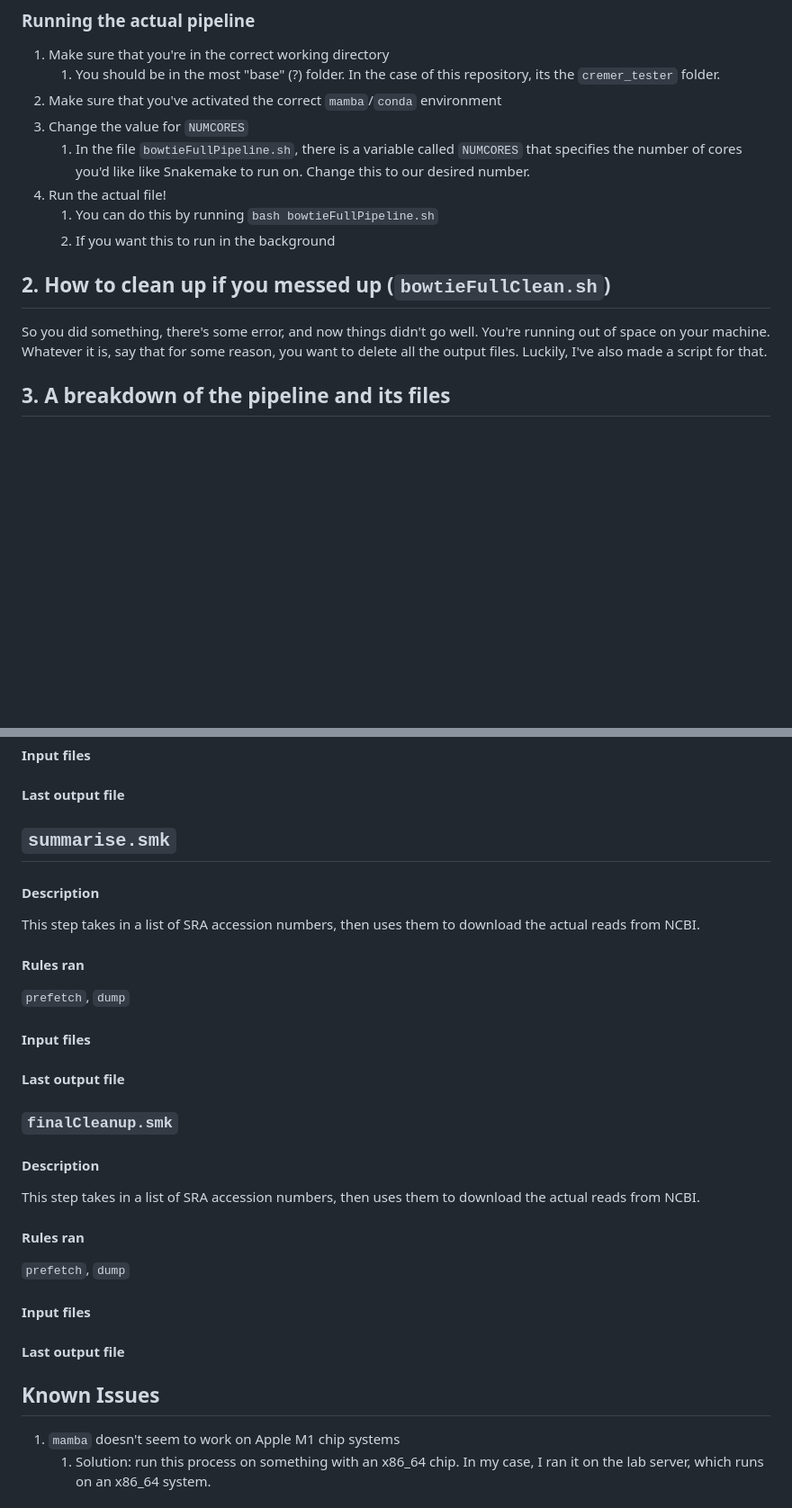
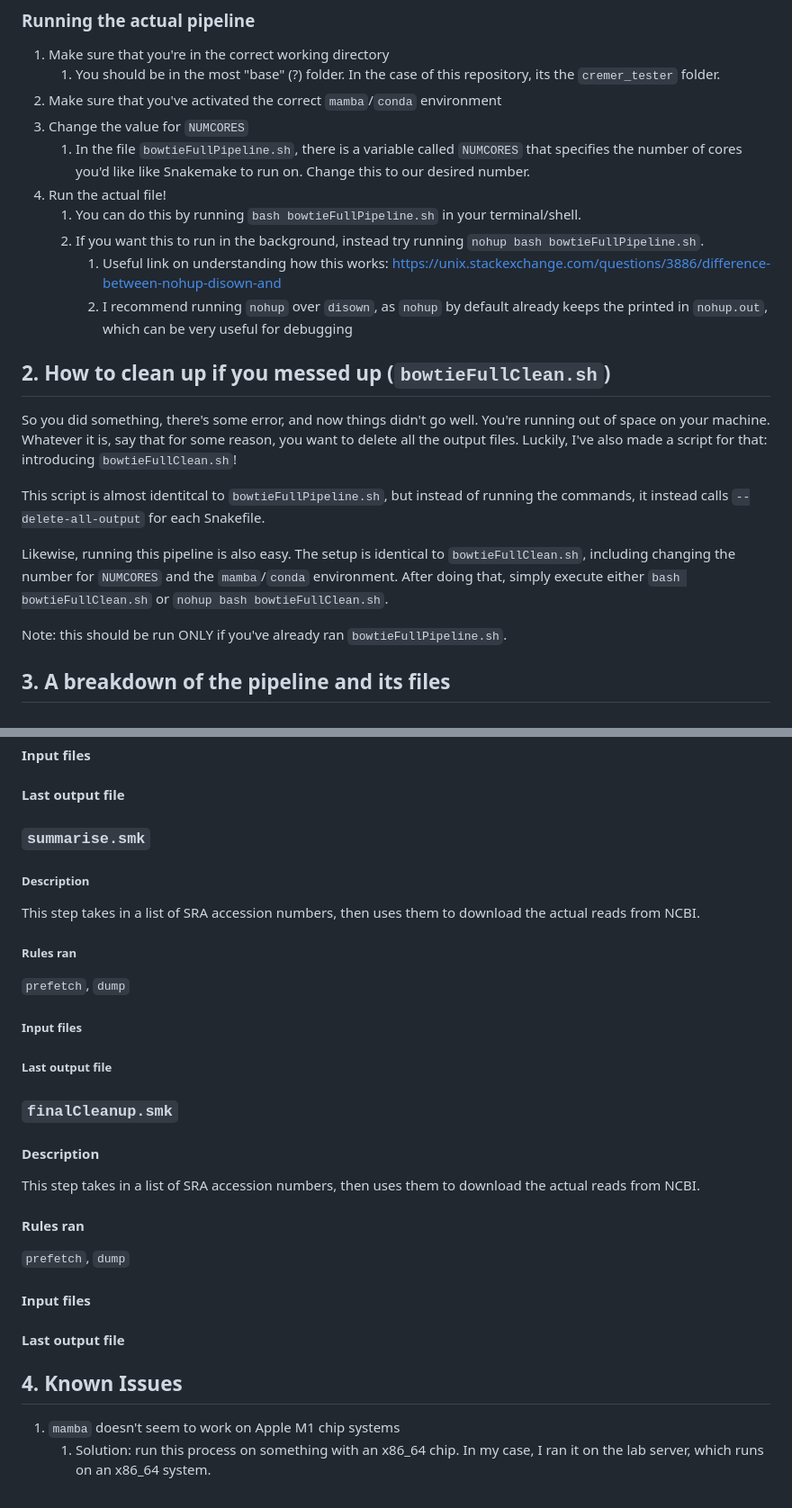
Before and after one commit to daisywyh/cremer_tester, a Markdown page: README.md, 2 parts joined by grey strips. Shown: that part at 90% size. GitHub-like rendering; blank space fills up the shorter version.

```diff
--- a/README.md
+++ b/README.md
@@ -65,13 +105,20 @@ SRA4
 3. Change the value for `NUMCORES`
    1. In the file `bowtieFullPipeline.sh`, there is a variable called `NUMCORES` that specifies the number of cores you'd like like Snakemake to run on. Change this to our desired number.
 4. Run the actual file!
-   1. You can do this by running `bash bowtieFullPipeline.sh`
-   2. If you want this to run in the background
-
-
+   1. You can do this by running `bash bowtieFullPipeline.sh` in your terminal/shell.
+   2. If you want this to run in the background, instead try running `nohup bash bowtieFullPipeline.sh`.
+      1. Useful link on understanding how this works: https://unix.stackexchange.com/questions/3886/difference-between-nohup-disown-and
+      2. I recommend running `nohup` over `disown`, as `nohup` by default already keeps the printed in `nohup.out`, which can be very useful for debugging
 
 ## 2. How to clean up if you messed up (`bowtieFullClean.sh`)
-So you did something, there's some error, and now things didn't go well. You're running out of space on your machine. Whatever it is, say that for some reason, you want to delete all the output files. Luckily, I've also made a script for that.
+
+So you did something, there's some error, and now things didn't go well. You're running out of space on your machine. Whatever it is, say that for some reason, you want to delete all the output files. Luckily, I've also made a script for that: introducing `bowtieFullClean.sh`!
+
+This script is almost identitcal to `bowtieFullPipeline.sh`, but instead of running the commands, it instead calls `--delete-all-output` for each Snakefile.
+
+Likewise, running this pipeline is also easy. The setup is identical to `bowtieFullClean.sh`, including changing the number for `NUMCORES` and the `mamba`/`conda` environment. After doing that, simply execute either `bash bowtieFullClean.sh` or `nohup bash bowtieFullClean.sh`.
+
+Note: this should be run ONLY if you've already ran `bowtieFullPipeline.sh`.
 
 ## 3. A breakdown of the pipeline and its files
 
@@ -142,18 +189,18 @@ This runs the actual steps for sequence alignment using bowtie.
 
 #### Last output file
 
-## `summarise.smk`
+### `summarise.smk`
 
-#### Description
+##### Description
 This step takes in a list of SRA accession numbers, then uses them to download the actual reads from NCBI.
 
-#### Rules ran
+##### Rules ran
 
 `prefetch`, `dump`
 
-#### Input files
+##### Input files
 
-#### Last output file
+##### Last output file
 
 ### `finalCleanup.smk`
 
@@ -168,6 +215,6 @@ This step takes in a list of SRA accession numbers, then uses them to download t
 
 #### Last output file
 
-## Known Issues
+## 4. Known Issues
 1. `mamba` doesn't seem to work on Apple M1 chip systems
    1. Solution: run this process on something with an x86_64 chip. In my case, I ran it on the lab server, which runs on an x86_64 system.
```
Also changed, not shown: other parts of README.md (+41 -1 lines).
